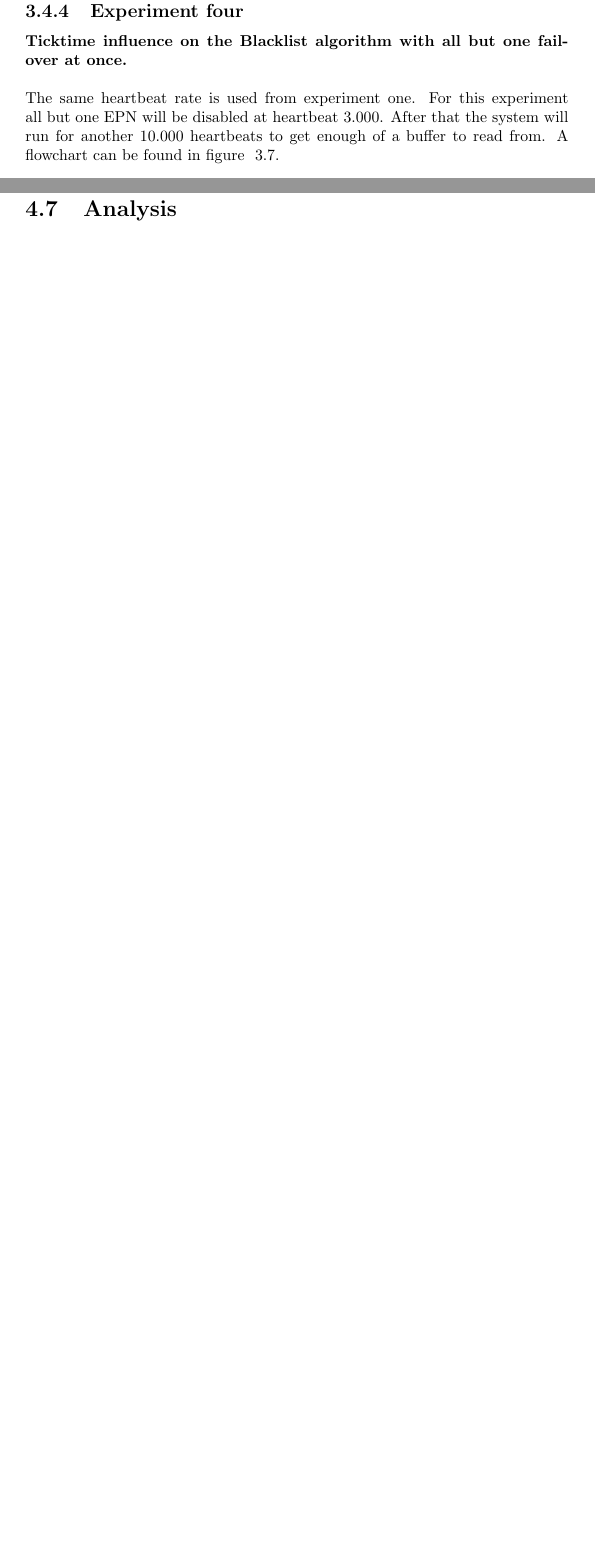
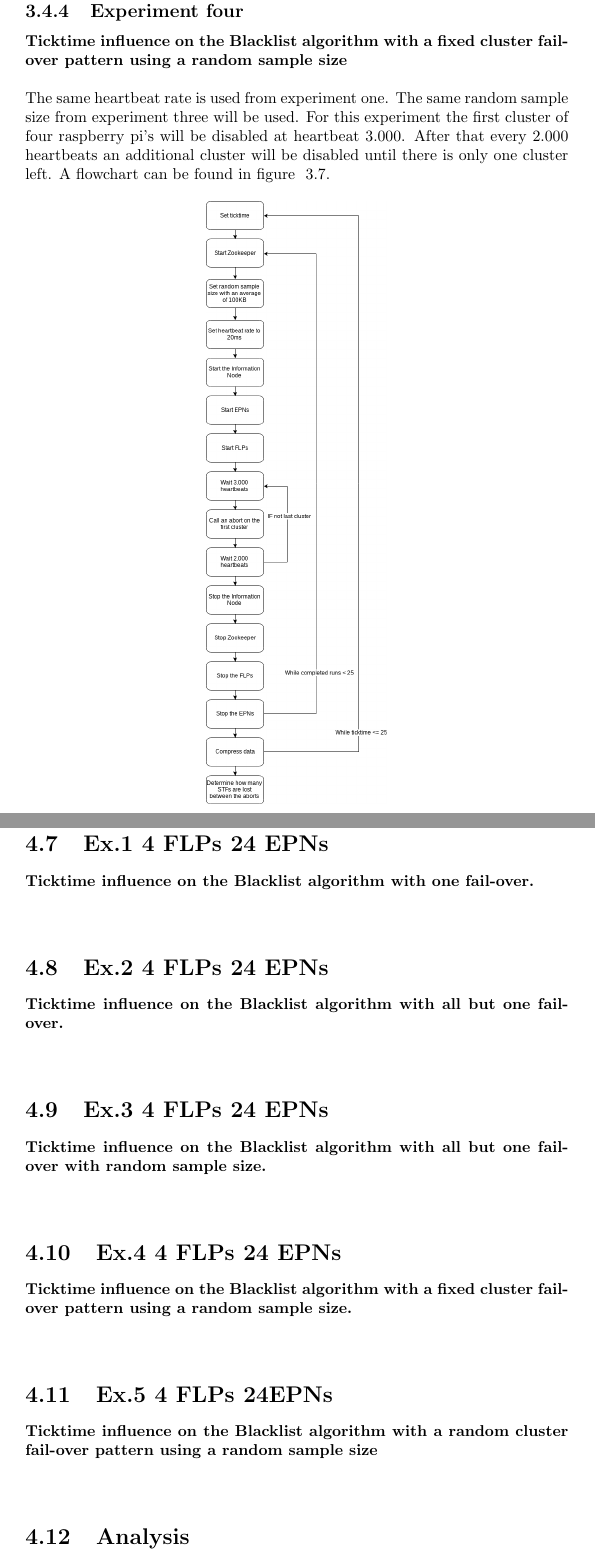
Before and after one commit to MitchellPuls/Thesis, a LaTeX thesis (ResearchReport/ResearchReport.tex, which reads ResearchReport/Experiments.tex, ResearchReport/Results.tex): two parts of pages 23 and 30 of 41 before the commit and two parts of pages 23 and 31 of 43 after it, joined at a grey line, cut so that both start at the same text, the shorter picture padded with empty space. Compiled offline with pdfLaTeX.

Commit message:
Changed ex4, and added ex5

```diff
--- a/ResearchReport/Experiments.tex
+++ b/ResearchReport/Experiments.tex
@@ -156,9 +156,9 @@ The same heartbeat rate is used from experiment one. A random sample size will b
 \end{figure}
 
 \subsection{Experiment four}
-\textbf{Ticktime influence on the Blacklist algorithm with all but one fail-over at once.}
+\textbf{Ticktime influence on the Blacklist algorithm with a fixed cluster fail-over pattern using a random sample size}
 \\~\\
-The same heartbeat rate is used from experiment one. For this experiment all but one EPN will be disabled at heartbeat 3.000. After that the system will run for another 10.000 heartbeats to get enough of a buffer to read from. A flowchart can be found in figure ~\ref{fig:FlowChart4}.
+The same heartbeat rate is used from experiment one. The same random sample size from experiment three will be used. For this experiment the first cluster of four raspberry pi's will be disabled at heartbeat 3.000. After that every 2.000 heartbeats an additional cluster will be disabled until there is only one cluster left. A flowchart can be found in figure ~\ref{fig:FlowChart4}.
 
 \begin{figure}[htb]
 	\centering
--- a/ResearchReport/Results.tex
+++ b/ResearchReport/Results.tex
@@ -201,20 +201,25 @@ Ticktime &&&&&&&&&&& \tabularnewline \hline
 \label{table:Ex3318Results}
 \end{table}
 
-%\section{Ex.1 4 FLPs 24 EPNs}
-%\textbf{Ticktime influence on the Blacklist algorithm with one fail-over.}
-%\\~\\
+\section{Ex.1 4 FLPs 24 EPNs}
+\textbf{Ticktime influence on the Blacklist algorithm with one fail-over.}
+\\~\\
 
-%\section{Ex.2 4 FLPs 24 EPNs}
-%\textbf{Ticktime influence on the Blacklist algorithm with all but one fail-over.}
-%\\~\\
+\section{Ex.2 4 FLPs 24 EPNs}
+\textbf{Ticktime influence on the Blacklist algorithm with all but one fail-over.}
+\\~\\
 
-%\section{Ex.3 4 FLPs 24 EPNs}
-%\textbf{Ticktime influence on the Blacklist algorithm with all but one fail-over with random sample size.}
-%\\~\\
+\section{Ex.3 4 FLPs 24 EPNs}
+\textbf{Ticktime influence on the Blacklist algorithm with all but one fail-over with random sample size.}
+\\~\\
 
-%\section{Ex.4 4 FLPs 24 EPNs}
-%\textbf{Ticktime influence on the Blacklist algorithm with all but one fial-over at once.}
+\section{Ex.4 4 FLPs 24 EPNs}
+\textbf{Ticktime influence on the Blacklist algorithm with a fixed cluster fail-over pattern using a random sample size.}
+\\~\\
+
+\section{Ex.5 4 FLPs 24EPNs}
+\textbf{Ticktime influence on the Blacklist algorithm with a random cluster fail-over pattern using a random sample size}
+\\~\\
 
 \section{Analysis}
 \subsection{Comparison to the previous experiment}
```
Also changed, not shown: ResearchReport/ResearchReport.pdf, ResearchReport/graphics/ex4.png, ResearchReport/graphics/ex5.png (added), ResearchReport/Experiments.tex (12 more changed lines), ResearchReport/Results.tex (14 more changed lines).
